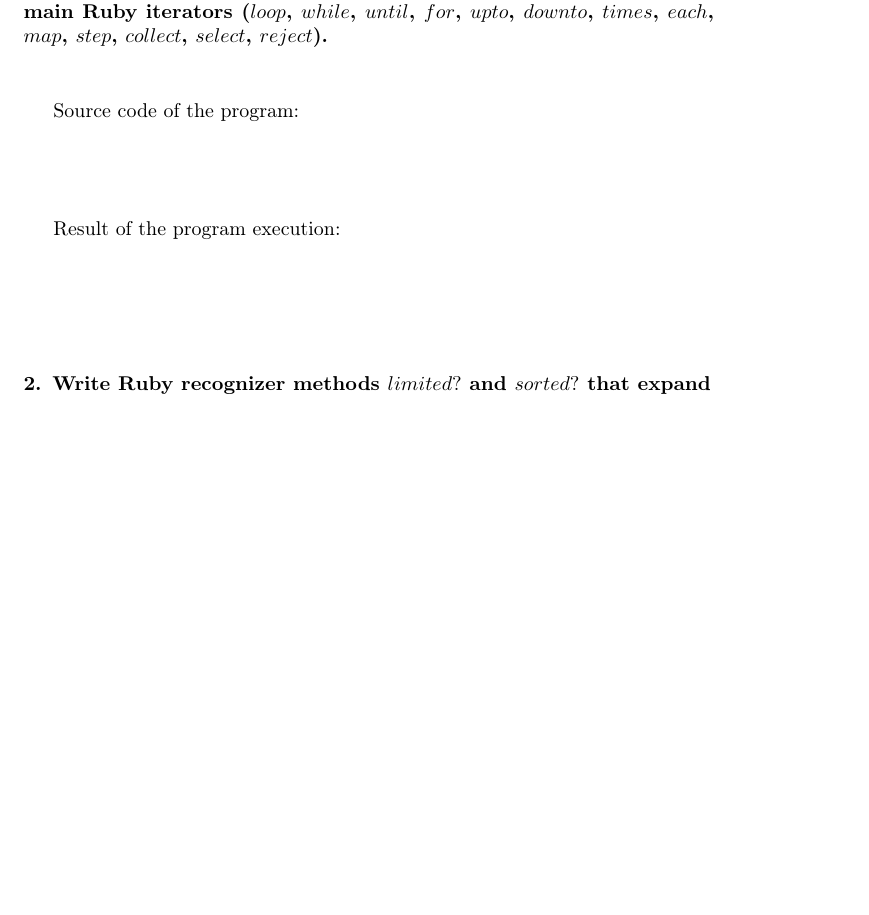
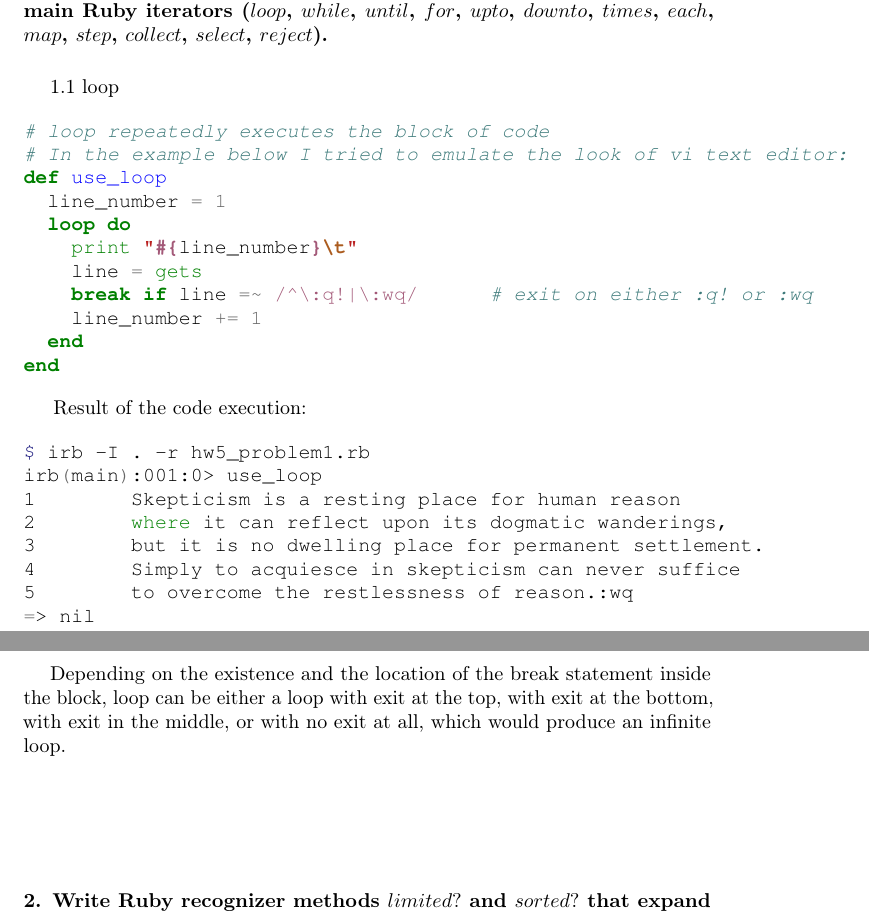
Before and after one commit to ikopyl/Programming-Languages-Spring-2018, a LaTeX problem sheet (homeworks/HW5/HW5.tex): part of page 2 of 4 before the commit and two parts of pages 2 and 3 of 5 after it, the two joined at a grey line, cut so that both start at the same text, the shorter picture padded with empty space. Compiled offline with pdfLaTeX.

Commit message:
Problem 1.1 is added

```diff
--- a/homeworks/HW5/HW5.tex
+++ b/homeworks/HW5/HW5.tex
@@ -73,17 +70,37 @@
 	\paragraph{1. Write a single Ruby demo program that illustrates the use of all main Ruby iterators (\(loop\), \(while\), \(until\), \(for\), \(upto\), \(downto\), \(times\), \(each\), \(map\), \(step\), \(collect\), \(select\), \(reject\)).}\
 
 \paragraph{}\
-
-Source code of the program:
+1.1 loop
 
 \begin{minted}[fontsize=\normalsize]{ruby}
+# loop repeatedly executes the block of code
+# In the example below I tried to emulate the look of vi text editor:
+def use_loop
+  line_number = 1
+  loop do
+    print "#{line_number}\t"
+    line = gets
+    break if line =~ /^\:q!|\:wq/      # exit on either :q! or :wq
+    line_number += 1
+  end
+end
+\end{minted}
 
+Result of the code execution:
+
+\begin{minted}[fontsize=\normalsize]{csh}
+$ irb -I . -r hw5_problem1.rb
+irb(main):001:0> use_loop
+1	Skepticism is a resting place for human reason
+2	where it can reflect upon its dogmatic wanderings,
+3	but it is no dwelling place for permanent settlement.
+4	Simply to acquiesce in skepticism can never suffice
+5	to overcome the restlessness of reason.:wq
+=> nil
 \end{minted}
 
 \paragraph{}\
-
-	Result of the program execution:
-
+Depending on the existence and the location of the break statement inside the block, loop can be either a loop with exit at the top, with exit at the bottom, with exit in the middle, or with no exit at all, which would produce an infinite loop.
 
 
 \paragraph{}\
```
Also changed, not shown: homeworks/HW5/HW5.pdf, homeworks/HW5/HW5.tex (3 more changed lines).
